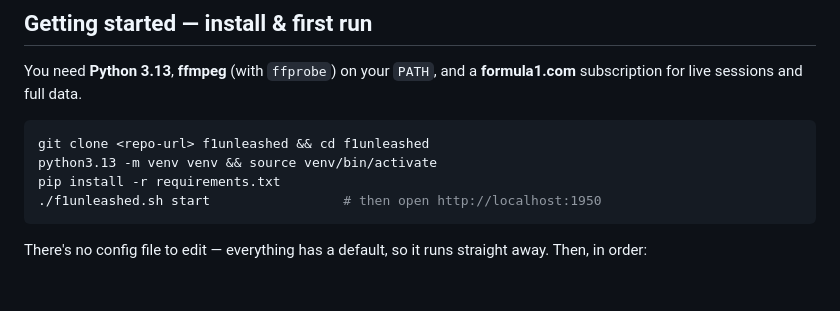
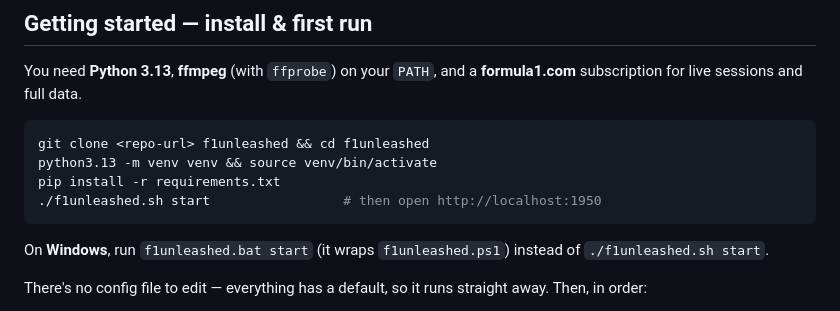
Before and after one commit to nelsonsousa/f1-unleashed, a Markdown page: docs/guide/main.md, the part around the change. GitHub-like rendering; blank space fills up the shorter version.

````diff
--- a/docs/guide/main.md
+++ b/docs/guide/main.md
@@ -24,6 +24,9 @@ python3.13 -m venv venv && source venv/bin/activate
 pip install -r requirements.txt
 ./f1unleashed.sh start                 # then open http://localhost:1950
 ```
+
+On **Windows**, run `f1unleashed.bat start` (it wraps `f1unleashed.ps1`) instead of
+`./f1unleashed.sh start`.
 
 There's no config file to edit — everything has a default, so it runs straight away. Then, in
 order:
````
Also changed, not shown: DOCUMENTATION.md (+3 -0 lines), README.md (+3 -0 lines).
